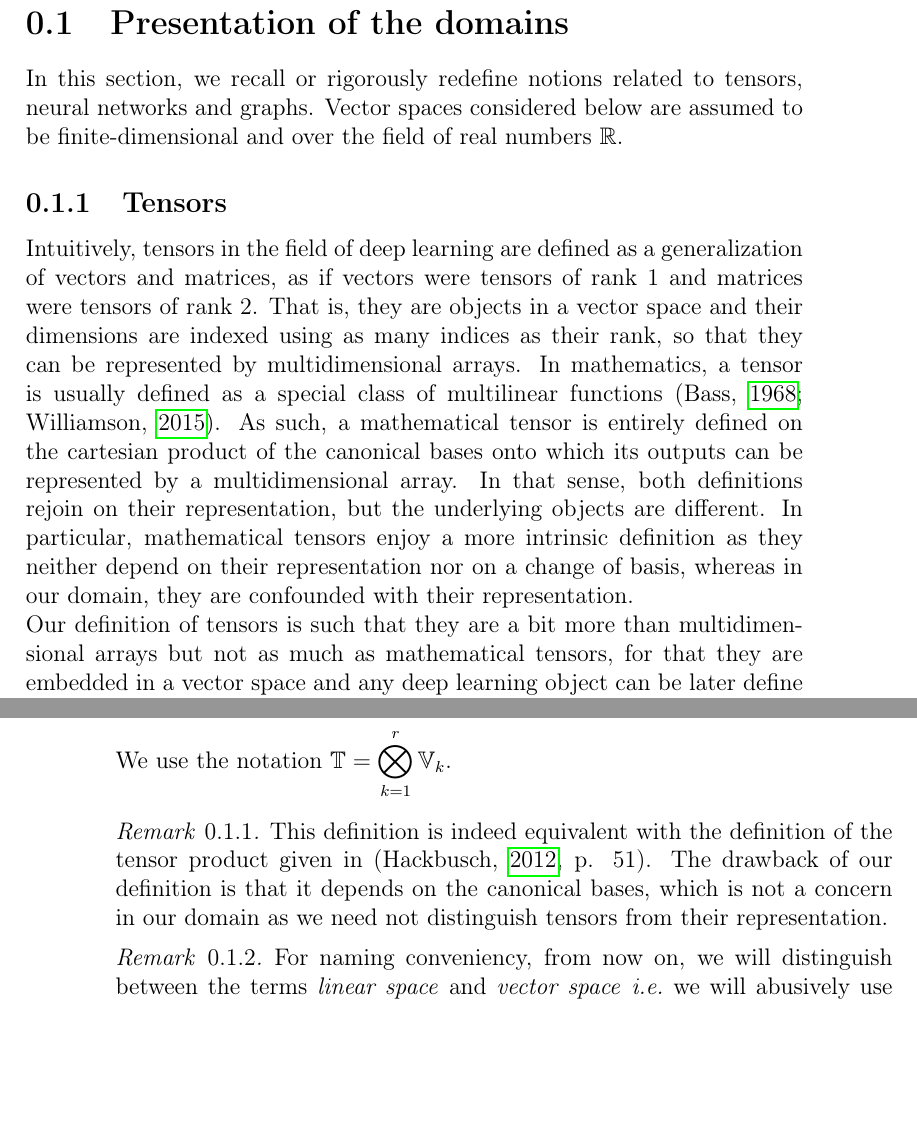
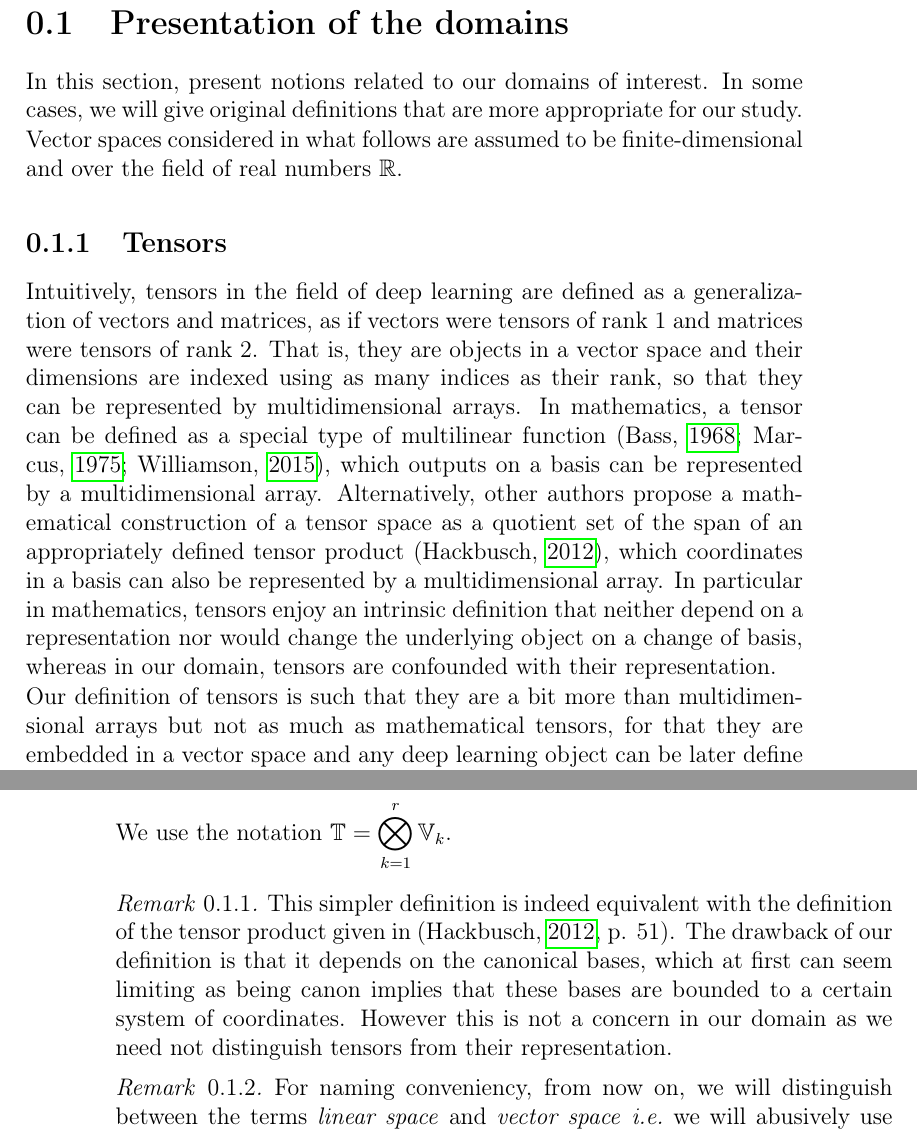
Before and after one commit to randomboolean/thesis, a LaTeX thesis (main.tex, which reads chapter_unsorted/main_0.tex, chapter_unsorted/tensors.tex): two parts of pages 7 and 8 of 32, joined at a grey line, cut so that both start at the same text, the shorter picture padded with empty space. Compiled offline with pdfLaTeX.

Commit message:
changed a bit remarks on tensor defs

```diff
--- a/chapter_unsorted/main_0.tex
+++ b/chapter_unsorted/main_0.tex
@@ -7,7 +7,9 @@
 
 \section{Presentation of the domains}
 
-In this section, we recall or rigorously redefine notions related to tensors, neural networks and graphs. Vector spaces considered below are assumed to be finite-dimensional and over the field of real numbers $\bbr$.
+In this section, present notions related to our domains of interest. In some cases, we will give original definitions that are more appropriate for our study.
+
+Vector spaces considered in what follows are assumed to be finite-dimensional and over the field of real numbers $\bbr$.
 
 \input{chapter_unsorted/tensors}
 \newpage
--- a/chapter_unsorted/tensors.tex
+++ b/chapter_unsorted/tensors.tex
@@ -1,6 +1,6 @@
 \subsection{Tensors}
 
-Intuitively, tensors in the field of deep learning are defined as a generalization of vectors and matrices, as if vectors were tensors of rank $1$ and matrices were tensors of rank $2$. That is, they are objects in a vector space and their dimensions are indexed using as many indices as their rank, so that they can be represented by multidimensional arrays. In mathematics, a tensor is usually defined as a special class of multilinear functions~\citep{bass1968cours, williamson2015tensor}. As such, a mathematical tensor is entirely defined on the cartesian product of the canonical bases onto which its outputs can be represented by a multidimensional array. In that sense, both definitions rejoin on their representation, but the underlying objects are different. In particular, mathematical tensors enjoy a more intrinsic definition as they neither depend on their representation nor on a change of basis, whereas in our domain, they are confounded with their representation.
+Intuitively, tensors in the field of deep learning are defined as a generalization of vectors and matrices, as if vectors were tensors of rank $1$ and matrices were tensors of rank $2$. That is, they are objects in a vector space and their dimensions are indexed using as many indices as their rank, so that they can be represented by multidimensional arrays. In mathematics, a tensor can be defined as a special type of multilinear function~\citep{bass1968cours, marcus1975finite, williamson2015tensor}, which outputs on a basis can be represented by a multidimensional array. Alternatively, other authors propose a mathematical construction of a tensor space as a quotient set of the span of an appropriately defined tensor product~\citep{hackbusch2012tensor}, which coordinates in a basis can also be represented by a multidimensional array. In particular in mathematics, tensors enjoy an intrinsic definition that neither depend on a representation nor would change the underlying object on a change of basis, whereas in our domain, tensors are confounded with their representation.
 
 Our definition of tensors is such that they are a bit more than multidimensional arrays but not as much as mathematical tensors, for that they are embedded in a vector space and any deep learning object can be later define rigorously.
 
@@ -21,7 +17,7 @@ We use the notation $\bbt = \displaystyle \bigotimes_{k=1}^r \bbv_k$.
 \end{definition}
 
 \begin{remark}
-This definition is indeed equivalent with the definition of the tensor product given in~(\cite{hackbusch2012tensor}, p. 51). The drawback of our definition is that it depends on the canonical bases, which is not a concern in our domain as we need not distinguish tensors from their representation.
+This simpler definition is indeed equivalent with the definition of the tensor product given in~(\cite{hackbusch2012tensor}, p. 51). The drawback of our definition is that it depends on the canonical bases, which at first can seem limiting as being canon implies that these bases are bounded to a certain system of coordinates. However this is not a concern in our domain as we need not distinguish tensors from their representation.
 \end{remark}
 
 \begin{remark}
```
Also changed, not shown: refs/maths.bib (+7 -0 lines), main.pdf, chapter_unsorted/tensors.tex (10 more changed lines), 2 other files.
